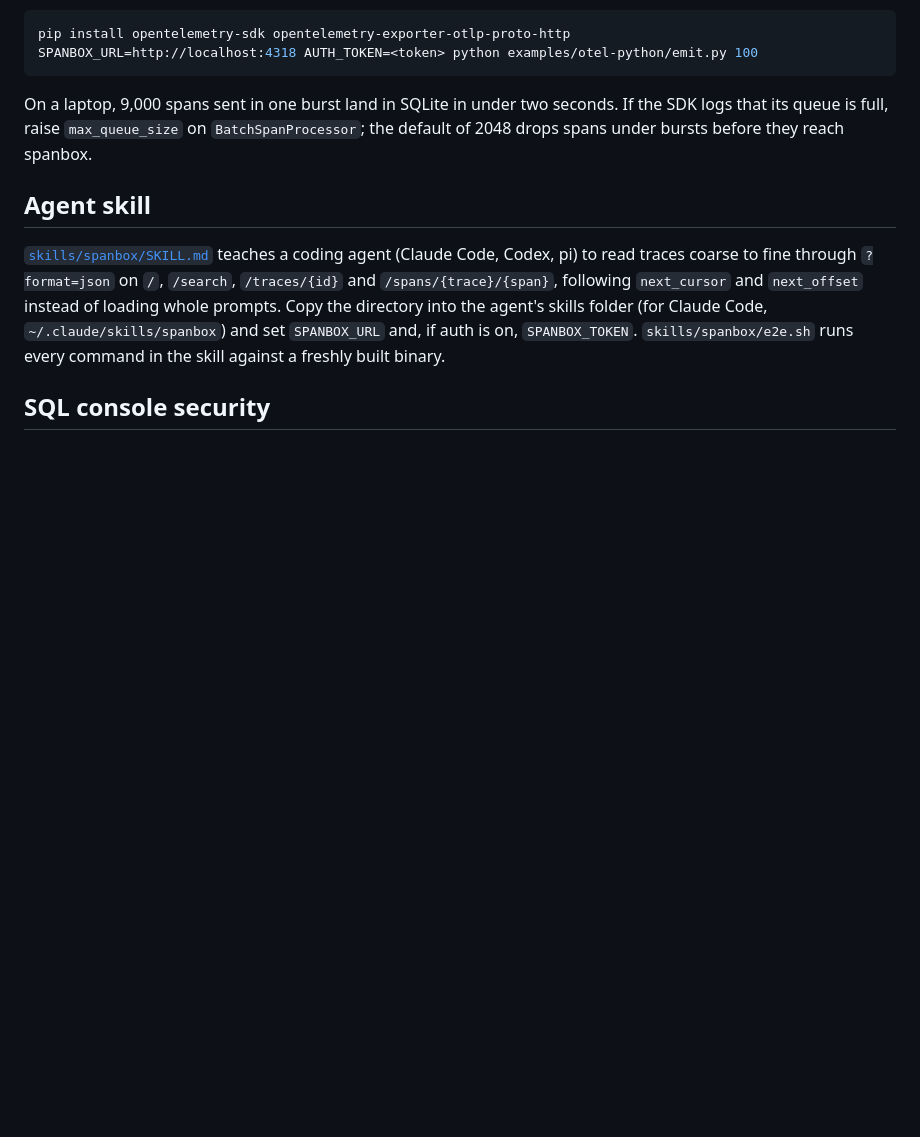
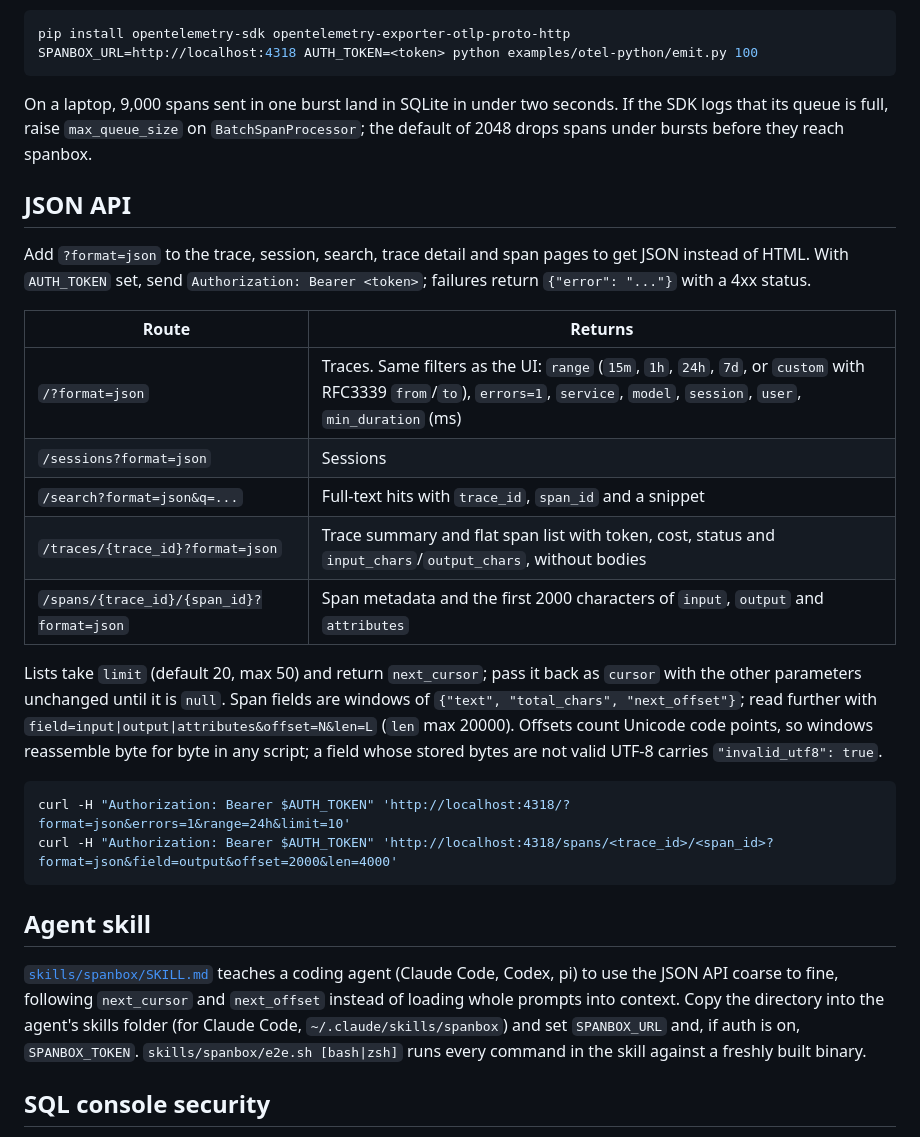
Before and after one commit to Ray0907/spanbox, a Markdown page: README.md, the part around the change. GitHub-like rendering; blank space fills up the shorter version.

Commit message:
Add CHANGELOG and document the JSON API in README
Co-Authored-By: Claude Opus 5.5 <noreply@anthropic.com>

````diff
--- a/README.md
+++ b/README.md
@@ -202,9 +202,28 @@ SPANBOX_URL=http://localhost:4318 AUTH_TOKEN=<token> python examples/otel-python
 
 On a laptop, 9,000 spans sent in one burst land in SQLite in under two seconds. If the SDK logs that its queue is full, raise `max_queue_size` on `BatchSpanProcessor`; the default of 2048 drops spans under bursts before they reach spanbox.
 
+## JSON API
+
+Add `?format=json` to the trace, session, search, trace detail and span pages to get JSON instead of HTML. With `AUTH_TOKEN` set, send `Authorization: Bearer <token>`; failures return `{"error": "..."}` with a 4xx status.
+
+| Route | Returns |
+|---|---|
+| `/?format=json` | Traces. Same filters as the UI: `range` (`15m`, `1h`, `24h`, `7d`, or `custom` with RFC3339 `from`/`to`), `errors=1`, `service`, `model`, `session`, `user`, `min_duration` (ms) |
+| `/sessions?format=json` | Sessions |
+| `/search?format=json&q=...` | Full-text hits with `trace_id`, `span_id` and a snippet |
+| `/traces/{trace_id}?format=json` | Trace summary and flat span list with token, cost, status and `input_chars`/`output_chars`, without bodies |
+| `/spans/{trace_id}/{span_id}?format=json` | Span metadata and the first 2000 characters of `input`, `output` and `attributes` |
+
+Lists take `limit` (default 20, max 50) and return `next_cursor`; pass it back as `cursor` with the other parameters unchanged until it is `null`. Span fields are windows of `{"text", "total_chars", "next_offset"}`; read further with `field=input|output|attributes&offset=N&len=L` (`len` max 20000). Offsets count Unicode code points, so windows reassemble byte for byte in any script; a field whose stored bytes are not valid UTF-8 carries `"invalid_utf8": true`.
+
+```sh
+curl -H "Authorization: Bearer $AUTH_TOKEN" 'http://localhost:4318/?format=json&errors=1&range=24h&limit=10'
+curl -H "Authorization: Bearer $AUTH_TOKEN" 'http://localhost:4318/spans/<trace_id>/<span_id>?format=json&field=output&offset=2000&len=4000'
+```
+
 ## Agent skill
 
-[`skills/spanbox/SKILL.md`](skills/spanbox/SKILL.md) teaches a coding agent (Claude Code, Codex, pi) to read traces coarse to fine through `?format=json` on `/`, `/search`, `/traces/{id}` and `/spans/{trace}/{span}`, following `next_cursor` and `next_offset` instead of loading whole prompts. Copy the directory into the agent's skills folder (for Claude Code, `~/.claude/skills/spanbox`) and set `SPANBOX_URL` and, if auth is on, `SPANBOX_TOKEN`. `skills/spanbox/e2e.sh` runs every command in the skill against a freshly built binary.
+[`skills/spanbox/SKILL.md`](skills/spanbox/SKILL.md) teaches a coding agent (Claude Code, Codex, pi) to use the JSON API coarse to fine, following `next_cursor` and `next_offset` instead of loading whole prompts into context. Copy the directory into the agent's skills folder (for Claude Code, `~/.claude/skills/spanbox`) and set `SPANBOX_URL` and, if auth is on, `SPANBOX_TOKEN`. `skills/spanbox/e2e.sh [bash|zsh]` runs every command in the skill against a freshly built binary.
 
 ## SQL console security
 
````
Also changed, not shown: CHANGELOG.md (added, +66 -0 lines).
